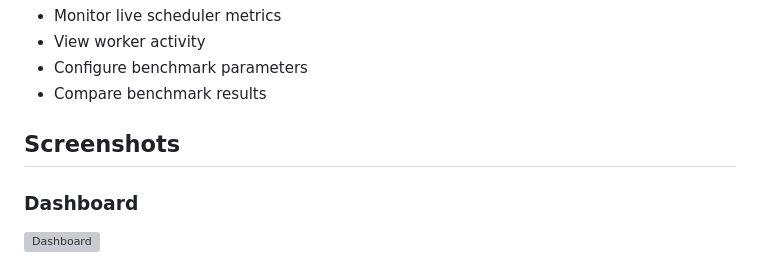
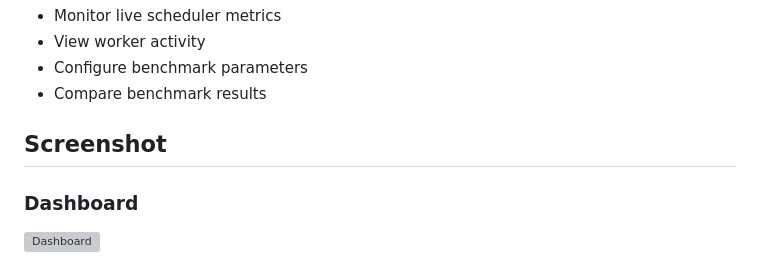
Before and after one commit to dikshamisra18/ConcurrentScheduler, a Markdown page: README.md, the part around the change. Rendered like a GitHub page; grey boxes are pictures that could not be loaded.

```diff
--- a/README.md
+++ b/README.md
@@ -445,7 +445,7 @@ From the dashboard, you can:
 * Configure benchmark parameters
 * Compare benchmark results
 
-## Screenshots
+## Screenshot
 
 ### Dashboard
 
```
